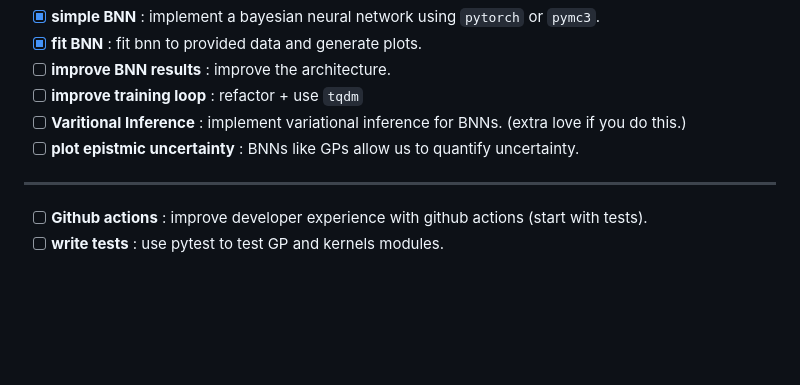
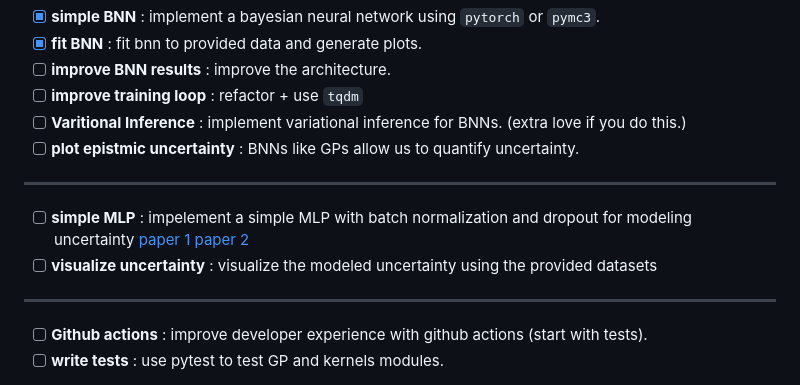
Before and after one commit to SEKKOUR-yasmine/Hiring-AI-engineer, a Markdown page: README.md, the part around the change. GitHub-like rendering; blank space fills up the shorter version.

```diff
--- a/README.md
+++ b/README.md
@@ -32,6 +32,11 @@ Both students looking for an internship at BIGmama and professionals looking for
 - [ ] **improve training loop** : refactor + use `tqdm`
 - [ ] <span style="color: green">**Varitional Inference** : implement variational inference for BNNs.</span> (extra love if you do this.)
 - [ ] **plot epistmic uncertainty** : BNNs like GPs allow us to quantify uncertainty.
+
+---
+
+- [ ] **simple MLP** : impelement a simple MLP with batch normalization and dropout for modeling uncertainty [paper 1](https://arxiv.org/abs/1802.06455) [paper 2](https://arxiv.org/abs/1506.02142)
+- [ ] **visualize uncertainty** : visualize the modeled uncertainty using the provided datasets
 
 ---
 
```
